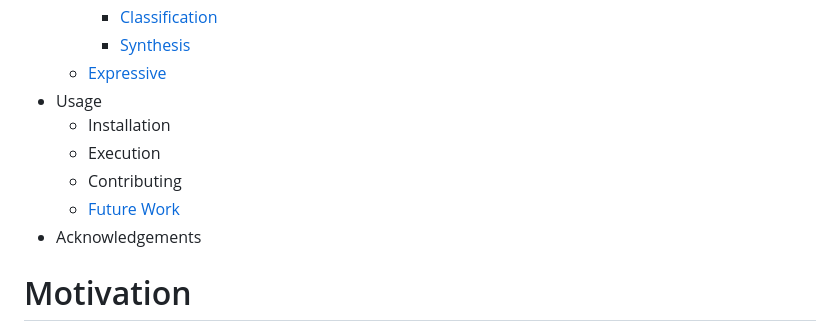
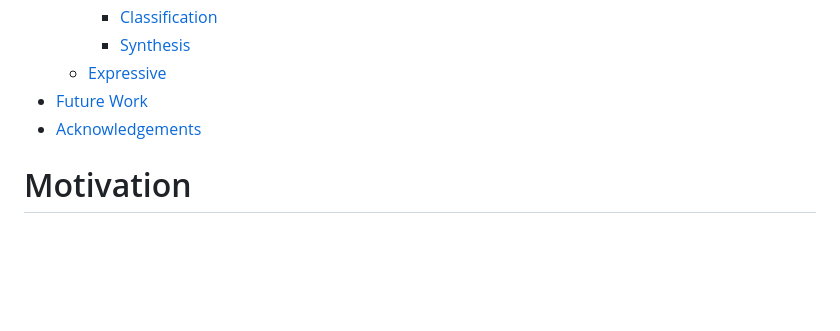
Before and after one commit to kevinjosethomas/sign-language-processing, a Markdown page: README.md, the part around the change. Drawn GitHub-style; blank space fills up the shorter version.

Commit message:
docs: fixed table of contents

```diff
--- a/README.md
+++ b/README.md
@@ -32,12 +32,8 @@ This project is a prototype that enables translation between American Sign Langu
     - [Classification](#classification)
     - [Synthesis](#synthesis)
   - [Expressive](#expressive)
-- Usage
-  - Installation
-  - Execution
-  - Contributing
-  - [Future Work](#future-work)
-- Acknowledgements
+- [Future Work](#future-work)
+- [Acknowledgements](#acknowlegdements)
 
 
 # Motivation
```
